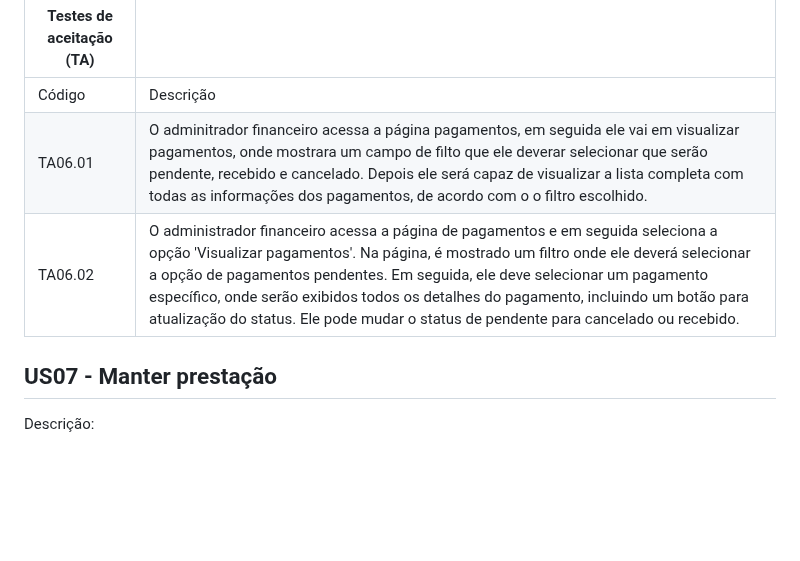
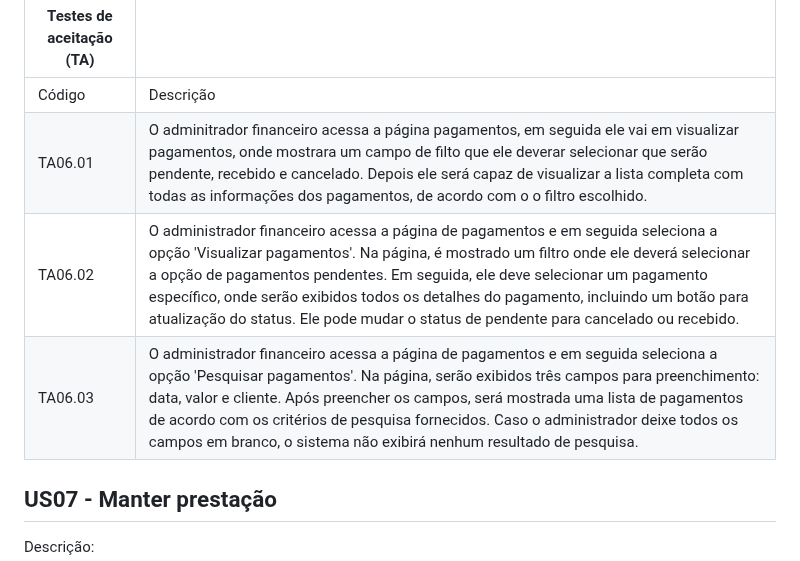
Before and after one commit to Control-Cash/controlcash, a Markdown page: docs/user-stories.md, the part around the change. Rendered like a GitHub page; blank space fills up the shorter version.

Commit message:
adicionando TA06.03#14

```diff
--- a/docs/user-stories.md
+++ b/docs/user-stories.md
@@ -161,8 +161,9 @@ Descrição: O sistema deve permitir a visualização da lista de pagamentos pen
 | Testes de aceitação (TA) |           |
 | ------------------------ | --------- |
 | Código                   | Descrição |
-| TA06.01                  | O adminitrador financeiro acessa a página pagamentos, em seguida ele vai em visualizar pagamentos, onde mostrara um campo de filto que ele deverar selecionar que serão pendente, recebido e cancelado. Depois ele será capaz de visualizar a lista completa com todas as informações dos pagamentos, de acordo com o o filtro escolhido.  |
+| TA06.01                  | O adminitrador financeiro acessa a página pagamentos, em seguida ele vai em visualizar pagamentos, onde mostrara um campo de filto que ele deverar selecionar que serão pendente, recebido e cancelado. Depois ele será capaz de visualizar a lista completa com todas as informações dos pagamentos, de acordo com o o filtro escolhido.|
 | TA06.02                  | O administrador financeiro acessa a página de pagamentos e em seguida seleciona a opção 'Visualizar pagamentos'. Na página, é mostrado um filtro onde ele deverá selecionar a opção de pagamentos pendentes. Em seguida, ele deve selecionar um pagamento específico, onde serão exibidos todos os detalhes do pagamento, incluindo um botão para atualização do status. Ele pode mudar o status de pendente para cancelado ou recebido.|
+| TA06.03                  | O administrador financeiro acessa a página de pagamentos e em seguida seleciona a opção 'Pesquisar pagamentos'. Na página, serão exibidos três campos para preenchimento: data, valor e cliente. Após preencher os campos, será mostrada uma lista de pagamentos de acordo com os critérios de pesquisa fornecidos. Caso o administrador deixe todos os campos em branco, o sistema não exibirá nenhum resultado de pesquisa.|
 
 ## US07 - Manter prestação
 
```
